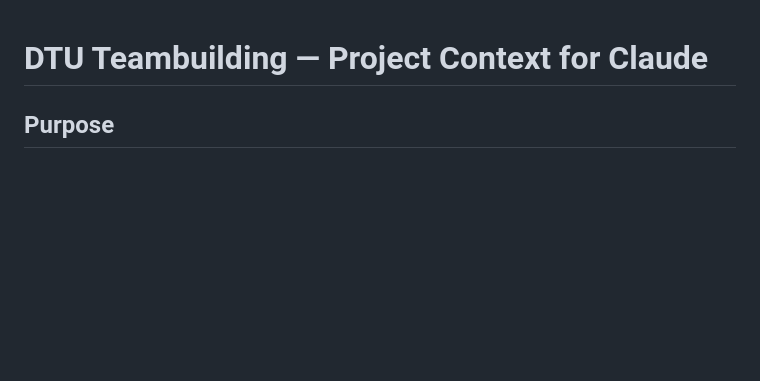
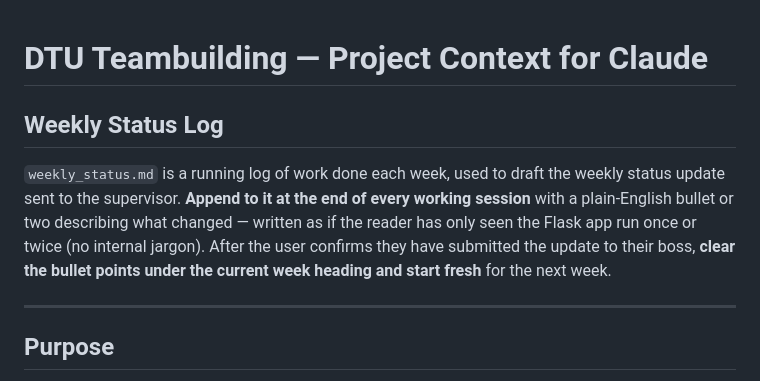
Before and after one commit to baosbcr/Teambuilding, a Markdown page: CLAUDE.md, the part around the change. Rendered like a GitHub page; blank space fills up the shorter version.

Commit message:
Add weekly status log and update CLAUDE.md with instructions
Co-Authored-By: Claude Sonnet 4.6 <noreply@anthropic.com>

```diff
--- a/CLAUDE.md
+++ b/CLAUDE.md
@@ -1,4 +1,10 @@
 # DTU Teambuilding — Project Context for Claude
+
+## Weekly Status Log
+
+`weekly_status.md` is a running log of work done each week, used to draft the weekly status update sent to the supervisor. **Append to it at the end of every working session** with a plain-English bullet or two describing what changed — written as if the reader has only seen the Flask app run once or twice (no internal jargon). After the user confirms they have submitted the update to their boss, **clear the bullet points under the current week heading and start fresh** for the next week.
+
+---
 
 ## Purpose
 
```
Also changed, not shown: weekly_status.md (added, +14 -0 lines).
